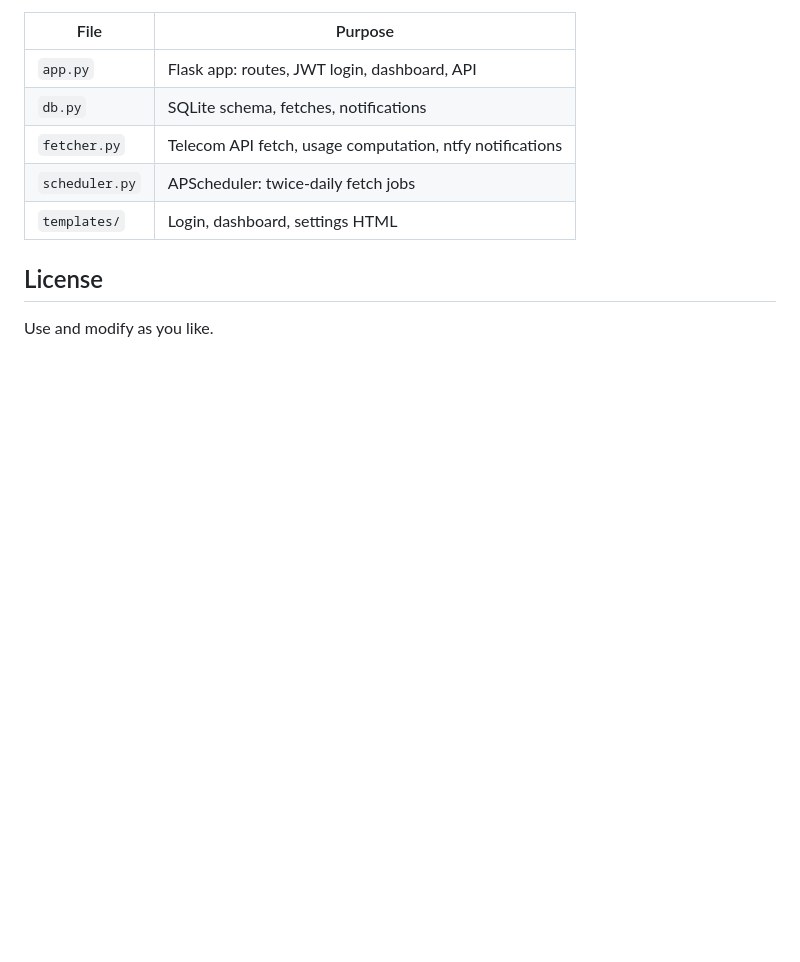
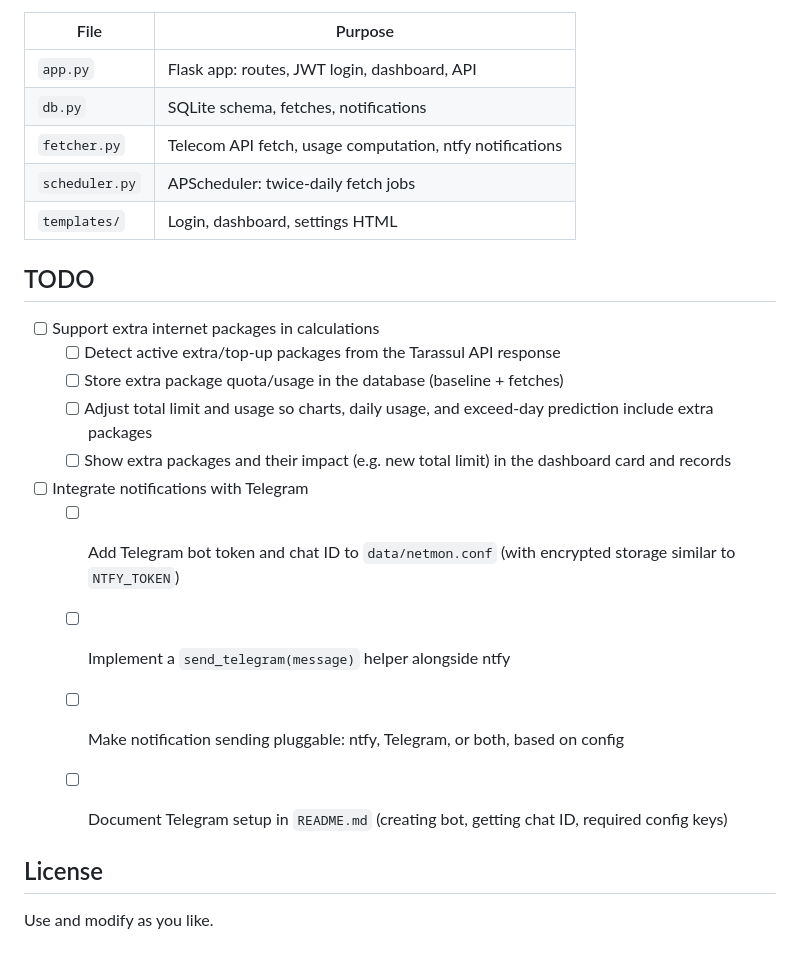
Before and after one commit to 7uss4m/netmon-tarassul, a Markdown page: README.md, the part around the change. Drawn GitHub-style; blank space fills up the shorter version.

Commit message:
Add TODO section in README.md for upcoming features; outline support for extra internet packages and Telegram notifications, including implementation details and documentation requirements.

```diff
--- a/README.md
+++ b/README.md
@@ -119,6 +119,21 @@ The **database** (`data/data.db`) has **fetches** (scheduled + manual; shown in
 | `templates/` | Login, dashboard, settings HTML |
 
 
+## TODO
+
+- [ ] Support extra internet packages in calculations
+  - [ ] Detect active extra/top-up packages from the Tarassul API response
+  - [ ] Store extra package quota/usage in the database (baseline + fetches)
+  - [ ] Adjust total limit and usage so charts, daily usage, and exceed-day prediction include extra packages
+  - [ ] Show extra packages and their impact (e.g. new total limit) in the dashboard card and records
+
+- [ ] Integrate notifications with Telegram
+  - [ ] Add Telegram bot token and chat ID to `data/netmon.conf` (with encrypted storage similar to `NTFY_TOKEN`)
+  - [ ] Implement a `send_telegram(message)` helper alongside ntfy
+  - [ ] Make notification sending pluggable: ntfy, Telegram, or both, based on config
+  - [ ] Document Telegram setup in `README.md` (creating bot, getting chat ID, required config keys)
+
+
 ## License
 
 Use and modify as you like.
```
